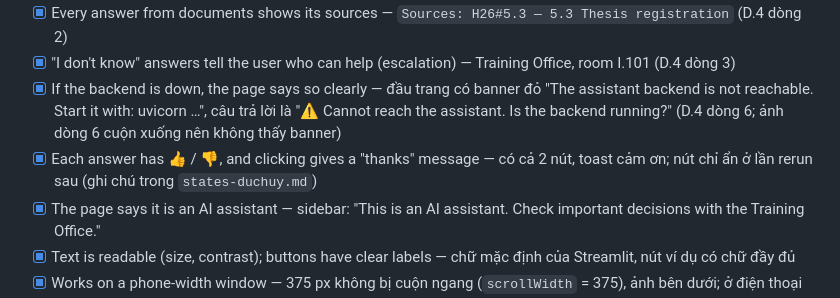
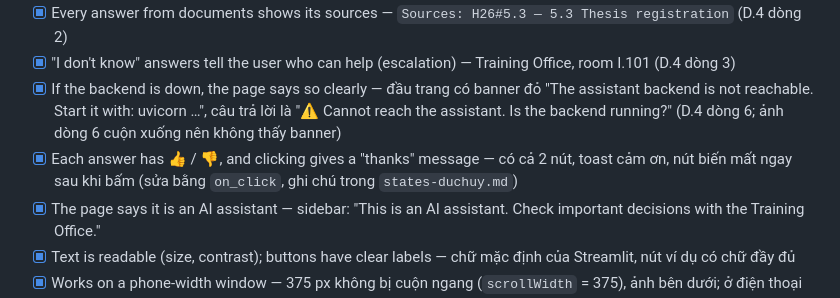
Before and after one commit to NewFace819/CS252---Lab3--Monolith, a Markdown page: docs/lab7/usability_checklist-duchuy.md, the part around the change. GitHub-like rendering.

```diff
--- a/docs/lab7/usability_checklist-duchuy.md
+++ b/docs/lab7/usability_checklist-duchuy.md
@@ -8,7 +8,7 @@ Kiểm tra trên branch `lab7/duchuy-core`, 2 server chạy local, Chromium 1280
 - [x] Every answer from documents shows its sources — `Sources: H26#5.3 — 5.3 Thesis registration` (D.4 dòng 2)
 - [x] "I don't know" answers tell the user who can help (escalation) — Training Office, room I.101 (D.4 dòng 3)
 - [x] If the backend is down, the page says so clearly — đầu trang có banner đỏ "The assistant backend is not reachable. Start it with: uvicorn …", câu trả lời là "⚠️ Cannot reach the assistant. Is the backend running?" (D.4 dòng 6; ảnh dòng 6 cuộn xuống nên không thấy banner)
-- [x] Each answer has 👍 / 👎, and clicking gives a "thanks" message — có cả 2 nút, toast cảm ơn; nút chỉ ẩn ở lần rerun sau (ghi chú trong `states-duchuy.md`)
+- [x] Each answer has 👍 / 👎, and clicking gives a "thanks" message — có cả 2 nút, toast cảm ơn, nút biến mất ngay sau khi bấm (sửa bằng `on_click`, ghi chú trong `states-duchuy.md`)
 - [x] The page says it is an AI assistant — sidebar: "This is an AI assistant. Check important decisions with the Training Office."
 - [x] Text is readable (size, contrast); buttons have clear labels — chữ mặc định của Streamlit, nút ví dụ có chữ đầy đủ
 - [x] Works on a phone-width window — 375 px không bị cuộn ngang (`scrollWidth` = 375), ảnh bên dưới; ở điện thoại sidebar bị thu gọn nên câu ví dụ nằm sau nút `>`, câu chào vẫn có 1 ví dụ
```
Also changed, not shown: docs/ai-use-log.md (+1 -1 lines), docs/lab7/states-duchuy.md (+9 -8 lines), docs/lab7/img/duchuy-d4-5-thumbs-up.png, docs/lab7/img/duchuy-d4-f1-thumbs-down.png, 1 other file.
